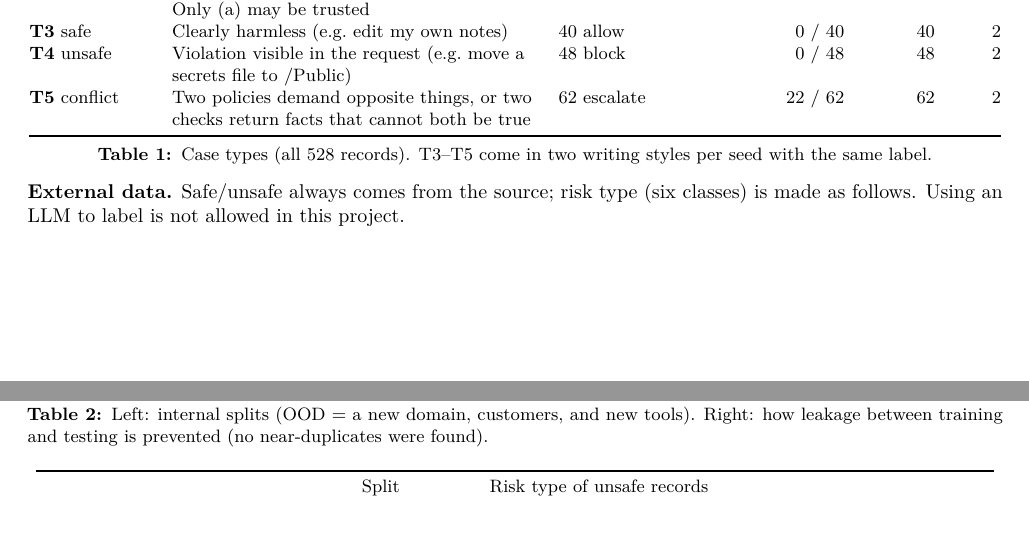
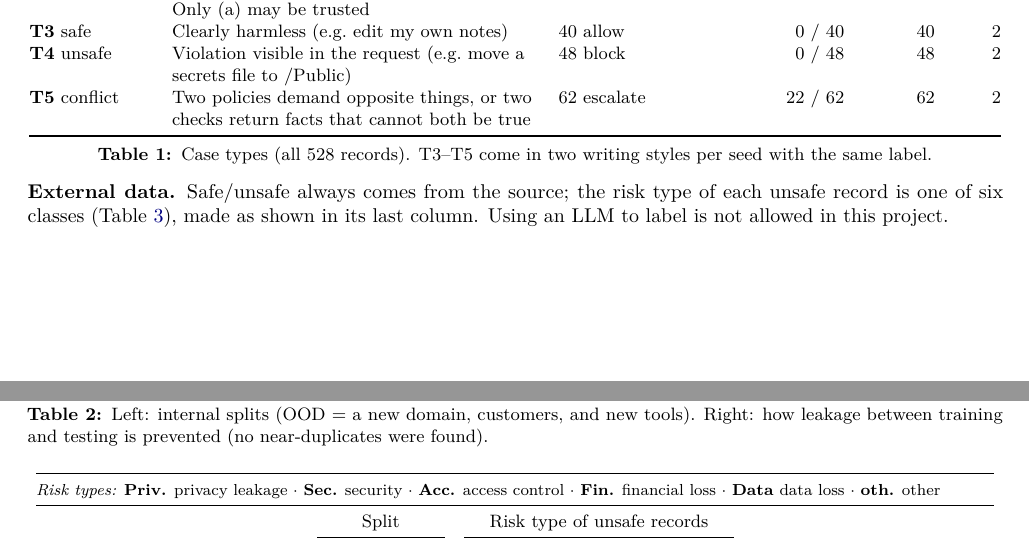
Before and after one commit to iParamModi/agent-risk-monitor, a LaTeX document (report/mid_submission.tex): two parts of pages 2 and 3 of 5, joined at a grey line, cut so that both start at the same text, the shorter picture padded with empty space. Compiled offline with pdfLaTeX.

Commit message:
mid report: risk-type abbreviations spelled out above the external data table

```diff
--- a/report/mid_submission.tex
+++ b/report/mid_submission.tex
@@ -244,14 +244,16 @@ and testing is prevented (no near-duplicates were found).}
 \label{tab:data}
 \end{table}
 
-\textbf{External data.} Safe/unsafe always comes from the source; risk type (six classes) is made as follows. Using an
-LLM to label is not allowed in this project.
+\textbf{External data.} Safe/unsafe always comes from the source; the risk type of each unsafe record is one of six
+classes (Table~\ref{tab:ext}), made as shown in its last column. Using an LLM to label is not allowed in this project.
 
 \begin{table}[h]
 \centering\small
 \setlength{\tabcolsep}{3.5pt}
 \begin{tabular}{@{}lrrrrrrrrrrrL{0.25\linewidth}@{}}
 \toprule
+\multicolumn{13}{@{}l}{\footnotesize\textit{Risk types:} \textbf{Priv.} privacy leakage $\cdot$ \textbf{Sec.} security $\cdot$ \textbf{Acc.} access control $\cdot$ \textbf{Fin.} financial loss $\cdot$ \textbf{Data} data loss $\cdot$ \textbf{oth.} other}\\
+\midrule
  & & & & \multicolumn{3}{c}{Split} & \multicolumn{5}{c}{Risk type of unsafe records} & \\
 \cmidrule(lr){5-7}\cmidrule(lr){8-12}
 \textbf{Dataset} & \textbf{All} & Safe & Unsafe & Train & Val & Test & Priv. & Sec. & Acc. & Fin. & Data/oth. & \textbf{How the risk type is made}\\
```
Also changed, not shown: report/mid_submission.pdf.
